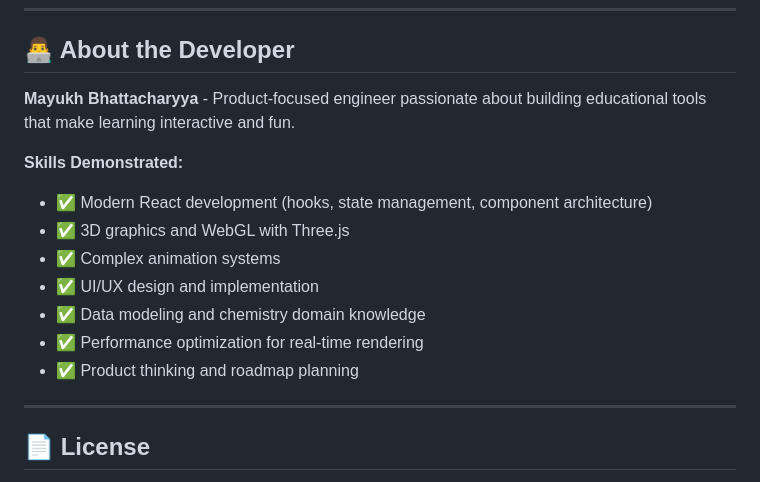
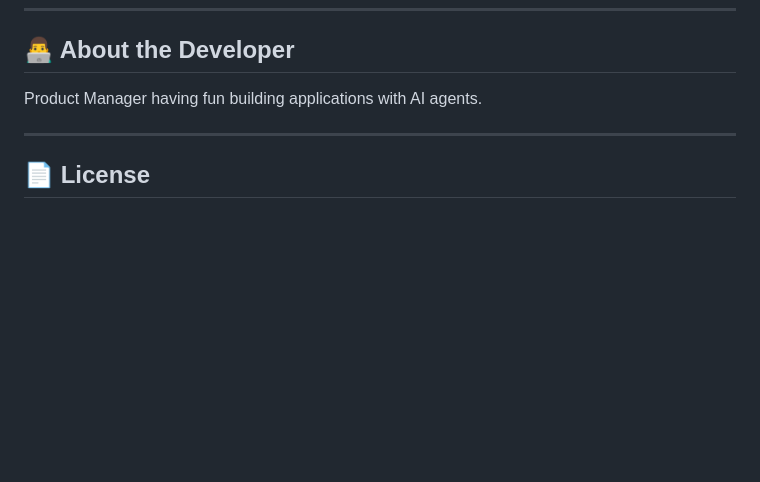
Before and after one commit to mayukhbh/atomic-viz, a Markdown page: README.md, the part around the change. Drawn GitHub-style; blank space fills up the shorter version.

Commit message:
Revise developer section in README
Updated developer description and removed skills list.

```diff
--- a/README.md
+++ b/README.md
@@ -209,16 +209,7 @@ This is a portfolio project, but feedback and suggestions are always welcome! Fe
 
 ## 👨‍💻 About the Developer
 
-**Mayukh Bhattacharyya** - Product-focused engineer passionate about building educational tools that make learning interactive and fun.
-
-**Skills Demonstrated:**
-- ✅ Modern React development (hooks, state management, component architecture)
-- ✅ 3D graphics and WebGL with Three.js
-- ✅ Complex animation systems
-- ✅ UI/UX design and implementation
-- ✅ Data modeling and chemistry domain knowledge
-- ✅ Performance optimization for real-time rendering
-- ✅ Product thinking and roadmap planning
+Product Manager having fun building applications with AI agents.
 
 ---
 
```
